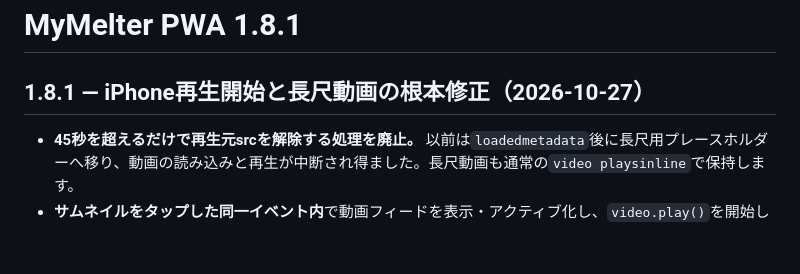
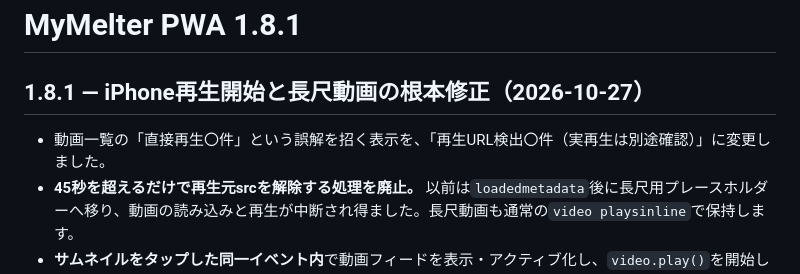
Before and after one commit to 5p5h8c78w6-afk/mymelter, a Markdown page: README.md, the part around the change. GitHub-like rendering; blank space fills up the shorter version.

Commit message:
Document detected-video URL versus actual playback distinction

```diff
--- a/README.md
+++ b/README.md
@@ -2,6 +2,7 @@
 
 ## 1.8.1 — iPhone再生開始と長尺動画の根本修正（2026-10-27）
 
+- 動画一覧の「直接再生〇件」という誤解を招く表示を、「再生URL検出〇件（実再生は別途確認）」に変更しました。
 - **45秒を超えるだけで再生元srcを解除する処理を廃止。** 以前は`loadedmetadata`後に長尺用プレースホルダーへ移り、動画の読み込みと再生が中断され得ました。長尺動画も通常の`video playsinline`で保持します。
 - **サムネイルをタップした同一イベント内**で動画フィードを表示・アクティブ化し、`video.play()`を開始します。従来は`requestAnimationFrame`の2段待ち後に初期化され、iPhone Safariのユーザー操作を失う可能性がありました。
 - `playsinline`、`webkit-playsinline`、ミュートを維持し、音声は既存UIからON/OFFできます。Safariが再生を許可しない場合は従来どおりタップ再試行を案内します。
```
